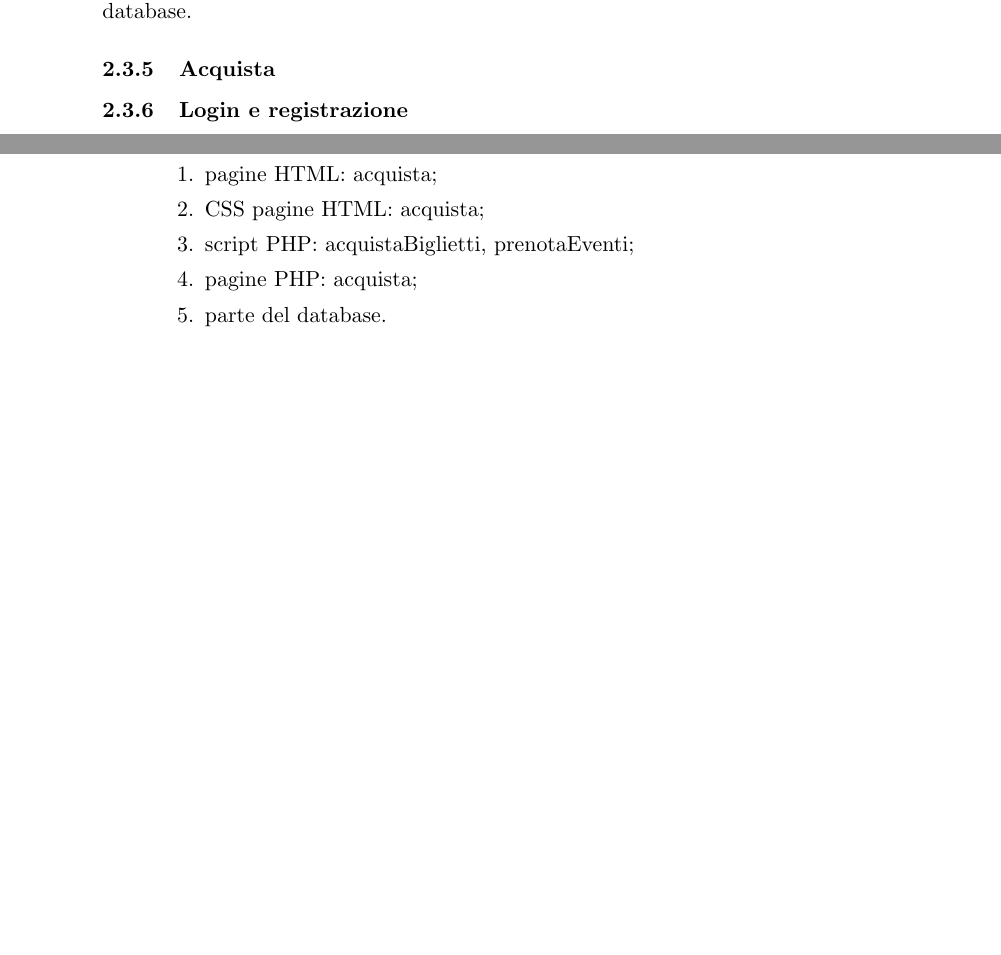
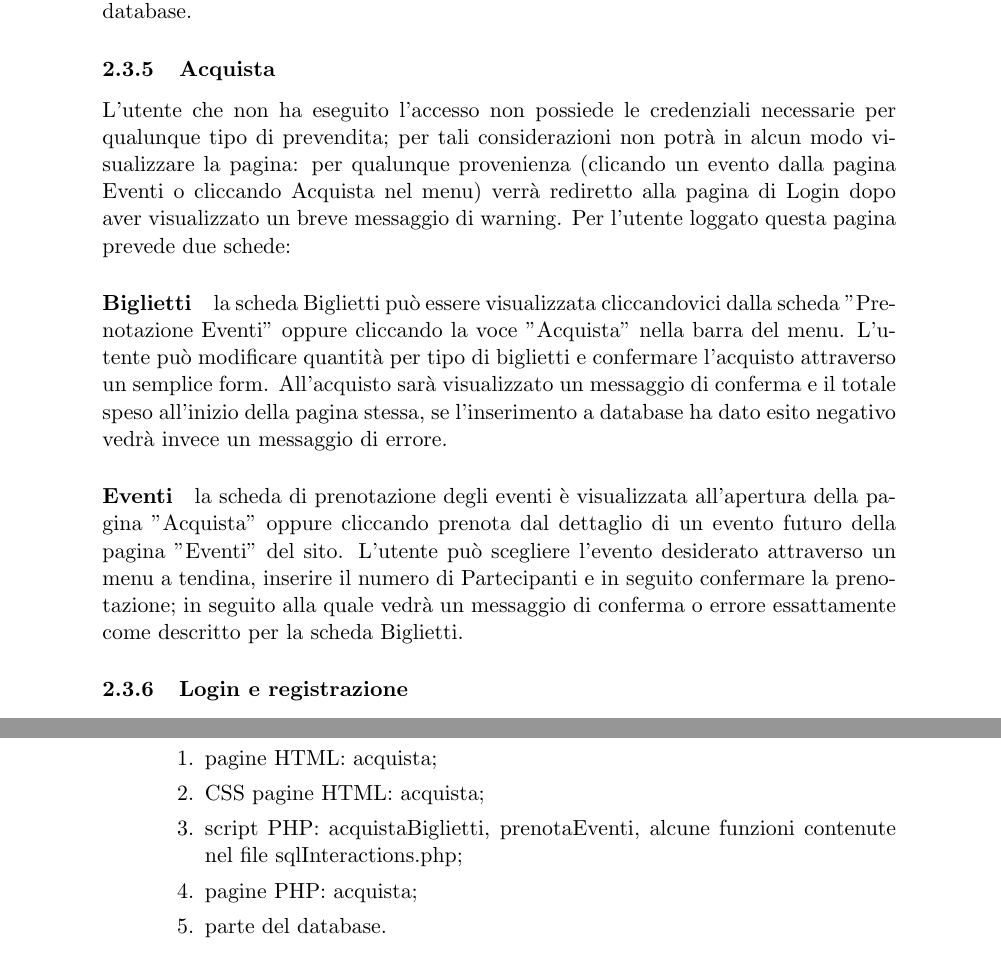
Before and after one commit to Fgiulia/progettoTecnologieWeb2019-2020, a LaTeX document (Relazione/relazione.tex, which reads Relazione/sezioni/Analisi.tex, Relazione/sezioni/FaseDiRealizzazione.tex): two parts of pages 7 and 10 of 16 before the commit and two parts of pages 7 and 11 of 17 after it, joined at a grey line, cut so that both start at the same text, the shorter picture padded with empty space. Compiled offline with pdfLaTeX.

Commit message:
bozze recuperate

```diff
--- a/Relazione/sezioni/Analisi.tex
+++ b/Relazione/sezioni/Analisi.tex
@@ -57,6 +57,10 @@
             Il form è composto dai campi nome, cognome, email e messaggio da completare obbligatoriamente oltre ad un campo telefono opzionale, dopo essere stato inoltrato il form esegue uno script php per inviare il messaggio in una sezione dedicata del database.
 
         \subsubsection{Acquista}
+            L'utente che non ha eseguito l'accesso non possiede le credenziali necessarie per qualunque tipo di prevendita; per tali considerazioni non potrà in alcun modo visualizzare la pagina: per qualunque provenienza (clicando un evento dalla pagina Eventi o cliccando Acquista nel menu) verrà rediretto alla pagina di Login dopo aver visualizzato un breve messaggio di warning.
+            Per l'utente loggato questa pagina prevede due schede:
+            \paragraph{Biglietti}la scheda Biglietti può essere visualizzata cliccandovici dalla scheda "Prenotazione Eventi" oppure cliccando la voce "Acquista" nella barra del menu. L'utente può modificare quantità per tipo di biglietti e confermare l'acquisto attraverso un semplice form. All'acquisto sarà visualizzato un messaggio di conferma e il totale speso all'inizio della pagina stessa, se l'inserimento a database ha dato esito negativo vedrà invece un messaggio di errore.
+            \paragraph{Eventi}la scheda di prenotazione degli eventi è visualizzata all'apertura della pagina "Acquista" oppure cliccando prenota dal dettaglio di un evento futuro della pagina "Eventi" del sito. L'utente può scegliere l'evento desiderato attraverso un menu a tendina, inserire il numero di Partecipanti e in seguito confermare la prenotazione; in seguito alla quale vedrà un messaggio di conferma o errore essattamente come descritto per la scheda Biglietti.
         \subsubsection{Login e registrazione}
             Un utente non registrato ha la possibilità di registrarsi cliccando il link presente nella pagina Login, raggiungibile cliccando la corrispondente voce del menù. Se si è registrati, si può effettuare il login con le sue credenziali (email e password) e accedere alla proprio area personale.
         \subsubsection{Area Privata}
--- a/Relazione/sezioni/FaseDiRealizzazione.tex
+++ b/Relazione/sezioni/FaseDiRealizzazione.tex
@@ -5,7 +5,7 @@ Di seguito si elencano le parti realizzate da ciascun componente del gruppo:
         \begin{enumerate}
         \item pagine HTML: acquista;
         \item CSS pagine HTML: acquista;
-        \item script PHP: acquistaBiglietti, prenotaEventi;
+        \item script PHP: acquistaBiglietti, prenotaEventi, alcune funzioni contenute nel file sqlInteractions.php;
         \item pagine PHP: acquista;
         \item parte del database.
         \end{enumerate}
```
Also changed, not shown: docs/Analisi/bozze/acquistoBiglietti.pdf (added), docs/Analisi/bozze/prenotaEventi.pdf (added).
